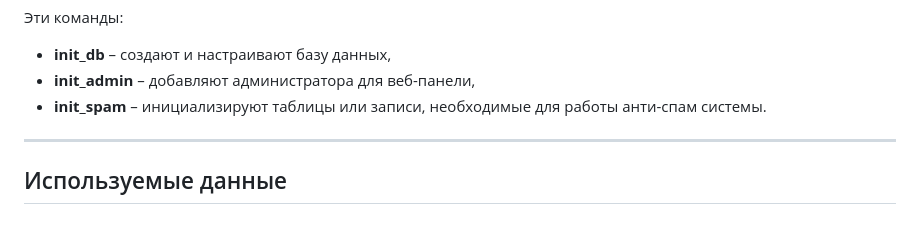
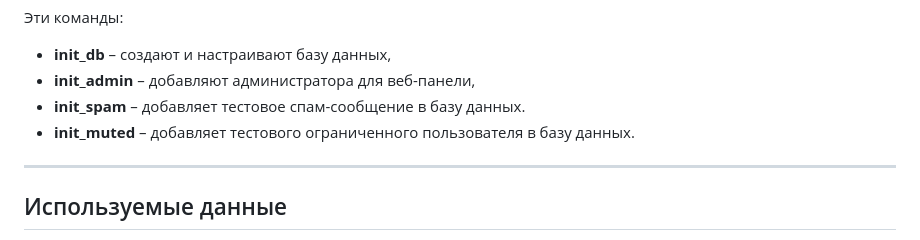
Before and after one commit to overklassniy/STANKIN_AntiSpam_Bot, a Markdown page: README.md, the part around the change. GitHub-like rendering.

```diff
--- a/README.md
+++ b/README.md
@@ -136,7 +136,8 @@ flask --app panel.app init_muted
 Эти команды:
 - **init_db** – создают и настраивают базу данных,
 - **init_admin** – добавляют администратора для веб-панели,
-- **init_spam** – инициализируют таблицы или записи, необходимые для работы анти-спам системы.
+- **init_spam** – добавляет тестовое спам-сообщение в базу данных.
+- **init_muted** – добавляет тестового ограниченного пользователя в базу данных.
 
 ---
 
```
